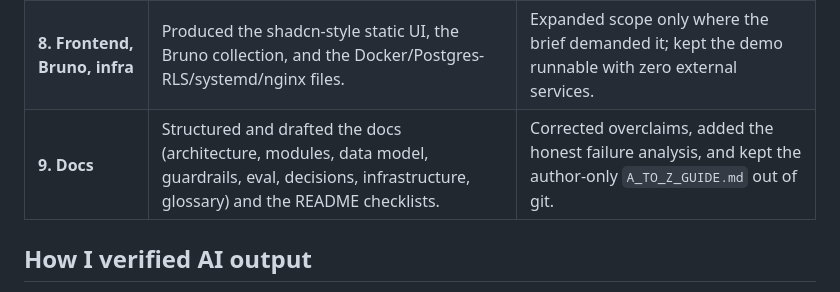
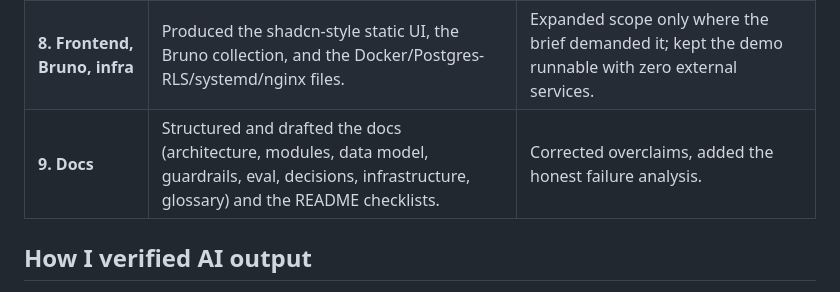
Before and after one commit to Vignesh-Jothi/ask-your-books, a Markdown page: AI_USAGE.md, the part around the change. Drawn GitHub-style.

```diff
--- a/AI_USAGE.md
+++ b/AI_USAGE.md
@@ -19,7 +19,7 @@ documented in `docs/guardrails.md`.
 | **6. Services & API** | Built chat orchestration (tool loop, session memory, follow-ups), logging/metrics/billing services, and the FastAPI routes + CLI. | Reviewed the flow end to end; fixed agent-loop and period-label bugs the eval later caught. |
 | **7. Tests & eval** | Wrote the unit tests and the 20-question × 3-run eval harness with independent reference SQL. | Authored the questions and expected outcomes; used every failure the harness found to harden the code. |
 | **8. Frontend, Bruno, infra** | Produced the shadcn-style static UI, the Bruno collection, and the Docker/Postgres-RLS/systemd/nginx files. | Expanded scope only where the brief demanded it; kept the demo runnable with zero external services. |
-| **9. Docs** | Structured and drafted the docs (architecture, modules, data model, guardrails, eval, decisions, infrastructure, glossary) and the README checklists. | Corrected overclaims, added the honest failure analysis, and kept the author-only `A_TO_Z_GUIDE.md` out of git. |
+| **9. Docs** | Structured and drafted the docs (architecture, modules, data model, guardrails, eval, decisions, infrastructure, glossary) and the README checklists. | Corrected overclaims, added the honest failure analysis. |
 
 ## How I verified AI output
 
```
Also changed, not shown: AGENTS.md (renamed from agent.md, +11 -13 lines).
